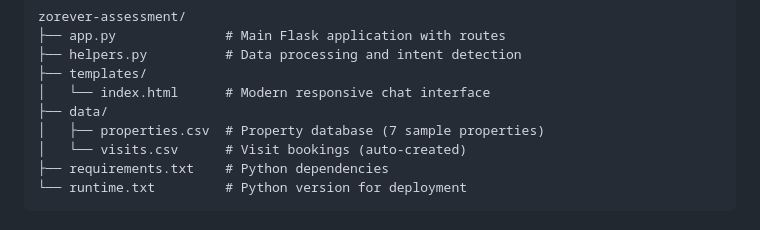
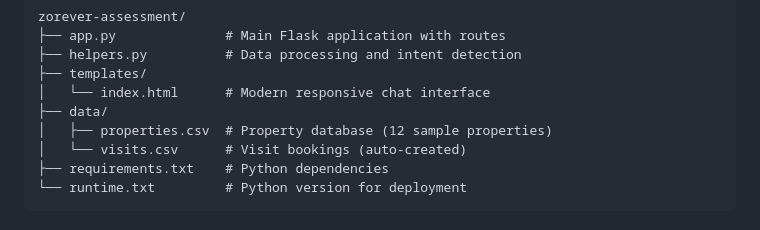
Before and after one commit to sonusaini209/Real-Estate-Assistant, a Markdown page: README.md, the part around the change. Rendered like a GitHub page.

```diff
--- a/README.md
+++ b/README.md
@@ -97,7 +97,7 @@ zorever-assessment/
 ├── templates/
 │   └── index.html      # Modern responsive chat interface
 ├── data/
-│   ├── properties.csv  # Property database (7 sample properties)
+│   ├── properties.csv  # Property database (12 sample properties)
 │   └── visits.csv      # Visit bookings (auto-created)
 ├── requirements.txt    # Python dependencies
 └── runtime.txt         # Python version for deployment
```
